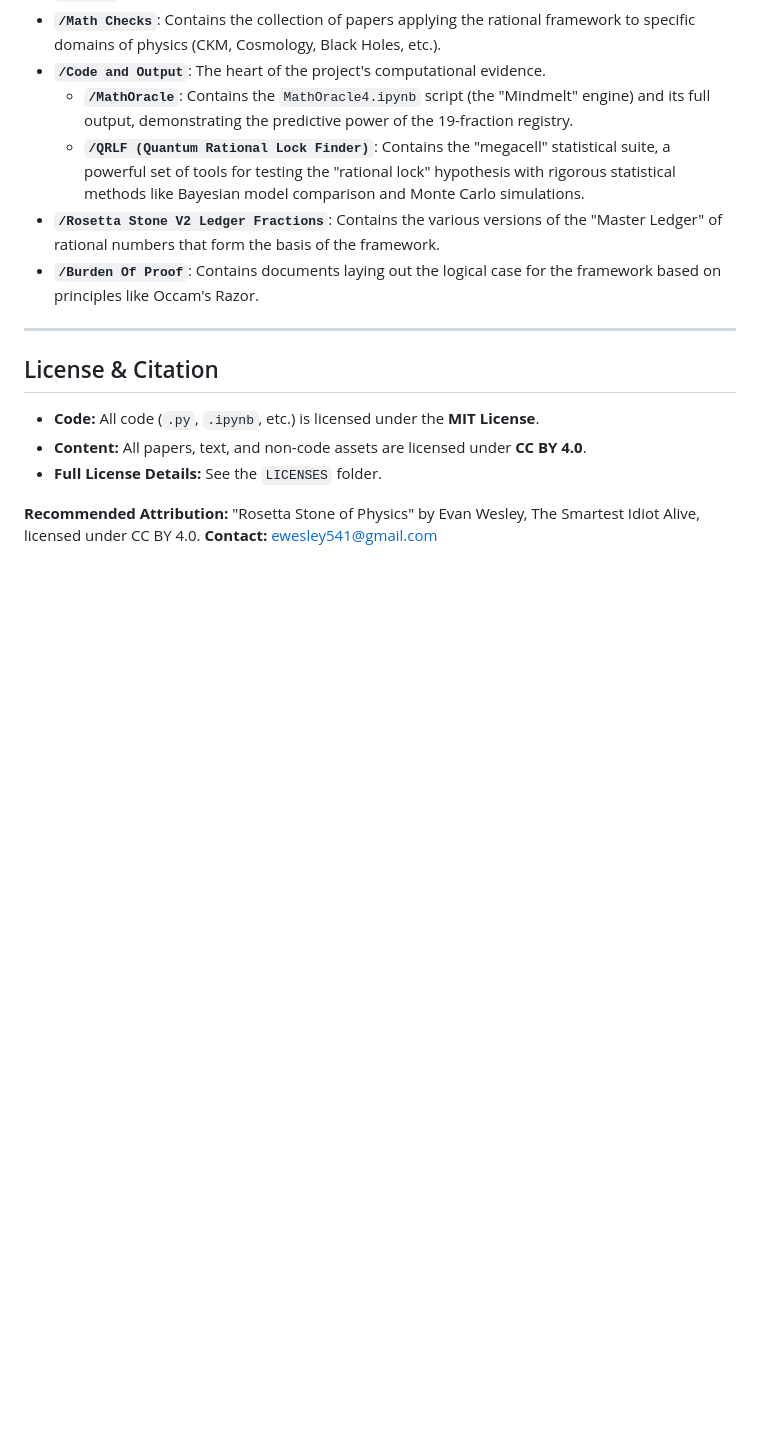
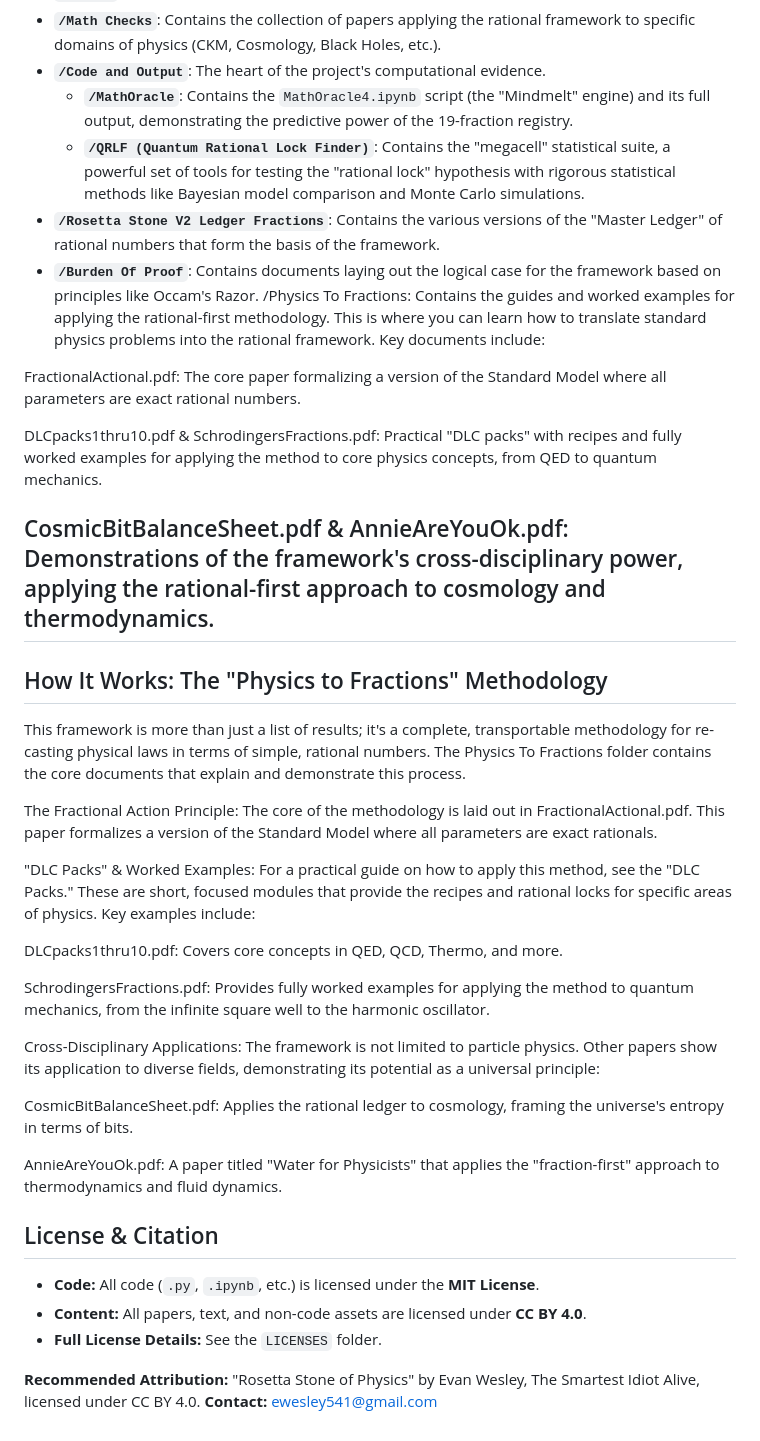
Before and after one commit to playfularchitect/Rosetta-Stone-Of-Physics, a Markdown page: README.md, the part around the change. Drawn GitHub-style; blank space fills up the shorter version.

Commit message:
Update README.md
Signed-off-by: Evan Wesley <ewesley541@gmail.com>

```diff
--- a/README.md
+++ b/README.md
@@ -66,8 +66,30 @@ This project is organized into several key directories:
     * **`/QRLF (Quantum Rational Lock Finder)`**: Contains the "megacell" statistical suite, a powerful set of tools for testing the "rational lock" hypothesis with rigorous statistical methods like Bayesian model comparison and Monte Carlo simulations.
 * **`/Rosetta Stone V2 Ledger Fractions`**: Contains the various versions of the "Master Ledger" of rational numbers that form the basis of the framework.
 * **`/Burden Of Proof`**: Contains documents laying out the logical case for the framework based on principles like Occam's Razor.
+/Physics To Fractions: Contains the guides and worked examples for applying the rational-first methodology. This is where you can learn how to translate standard physics problems into the rational framework. Key documents include:
 
+FractionalActional.pdf: The core paper formalizing a version of the Standard Model where all parameters are exact rational numbers.
+
+DLCpacks1thru10.pdf & SchrodingersFractions.pdf: Practical "DLC packs" with recipes and fully worked examples for applying the method to core physics concepts, from QED to quantum mechanics.
+
+CosmicBitBalanceSheet.pdf & AnnieAreYouOk.pdf: Demonstrations of the framework's cross-disciplinary power, applying the rational-first approach to cosmology and thermodynamics.
 ---
+## How It Works: The "Physics to Fractions" Methodology
+This framework is more than just a list of results; it's a complete, transportable methodology for re-casting physical laws in terms of simple, rational numbers. The Physics To Fractions folder contains the core documents that explain and demonstrate this process.
+
+The Fractional Action Principle: The core of the methodology is laid out in FractionalActional.pdf. This paper formalizes a version of the Standard Model where all parameters are exact rationals.
+
+"DLC Packs" & Worked Examples: For a practical guide on how to apply this method, see the "DLC Packs." These are short, focused modules that provide the recipes and rational locks for specific areas of physics. Key examples include:
+
+DLCpacks1thru10.pdf: Covers core concepts in QED, QCD, Thermo, and more.
+
+SchrodingersFractions.pdf: Provides fully worked examples for applying the method to quantum mechanics, from the infinite square well to the harmonic oscillator.
+
+Cross-Disciplinary Applications: The framework is not limited to particle physics. Other papers show its application to diverse fields, demonstrating its potential as a universal principle:
+
+CosmicBitBalanceSheet.pdf: Applies the rational ledger to cosmology, framing the universe's entropy in terms of bits.
+
+AnnieAreYouOk.pdf: A paper titled "Water for Physicists" that applies the "fraction-first" approach to thermodynamics and fluid dynamics.
 
 ## License & Citation
 
```
